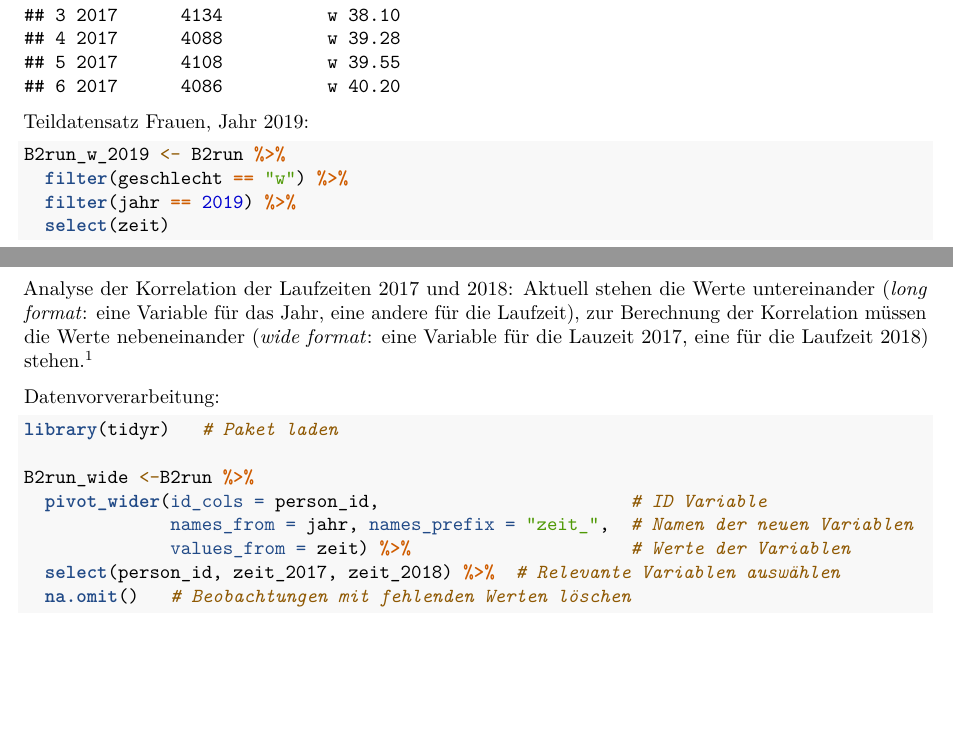
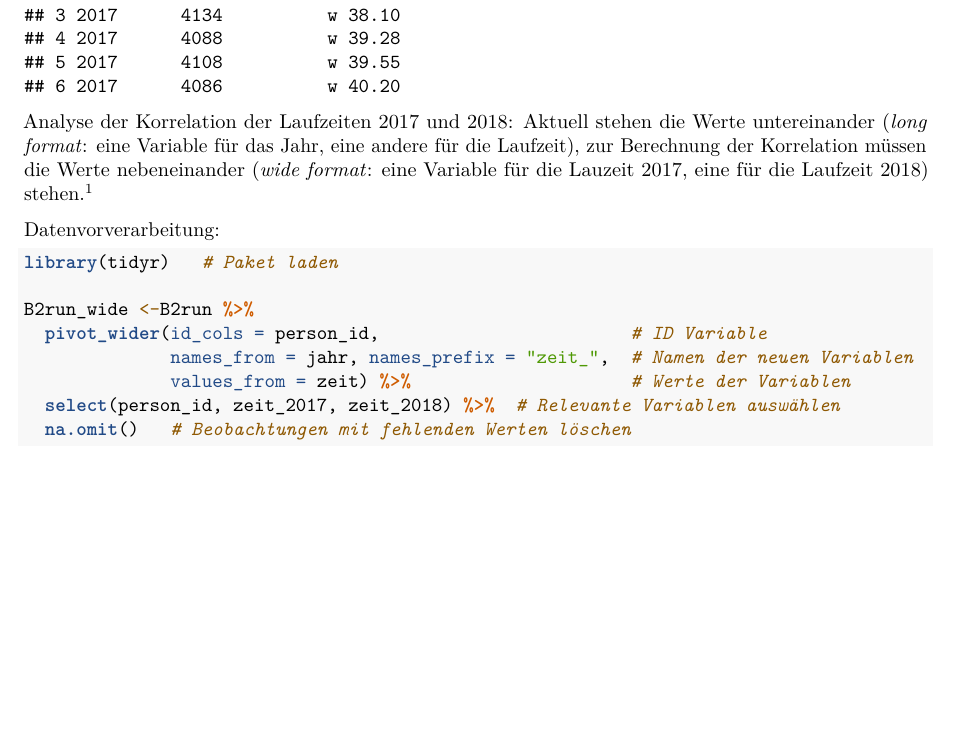
Before and after one commit to luebby/Wiederholungsuebungen, an R Markdown document (GS-1125.Rmd): two parts of pages 1 and 2 of 3 before the commit and part of page 1 of 2 after it, the two joined at a grey line, cut so that both start at the same text, the shorter picture padded with empty space. Rendered offline with R 4.5, knitr and Pandoc, then LaTeX, with nearby package versions; some code elsewhere in the file could not run offline; common packages that the code uses without loading them are loaded.

Commit message:
Kleinere Korrekturen.

````diff
--- a/GS-1125.Rmd
+++ b/GS-1125.Rmd
@@ -22,17 +22,6 @@ str(B2run)
 head(B2run)
 ```
 
-Teildatensatz Frauen, Jahr 2019:
-
-```{r}
-B2run_w_2019 <- B2run %>%
-  filter(geschlecht == "w") %>%
-  filter(jahr == 2019) %>%
-  select(zeit)
-```
-
-
-\newpage
 
 Analyse der Korrelation der Laufzeiten 2017 und 2018: Aktuell stehen die Werte untereinander (*long format*: eine Variable für das Jahr, eine andere für die Laufzeit), zur Berechnung der Korrelation müssen die Werte nebeneinander (*wide format*: eine Variable für die Lauzeit 2017, eine für die Laufzeit 2018) stehen.^[Nähere Informationen siehe [https://tidyr.tidyverse.org/articles/pivot.html](https://tidyr.tidyverse.org/articles/pivot.html)]
 
````
Also changed, not shown: WMQD-1121.Rmd (+1 -1 lines), GS-1125.Rmd (3 more changed lines).
